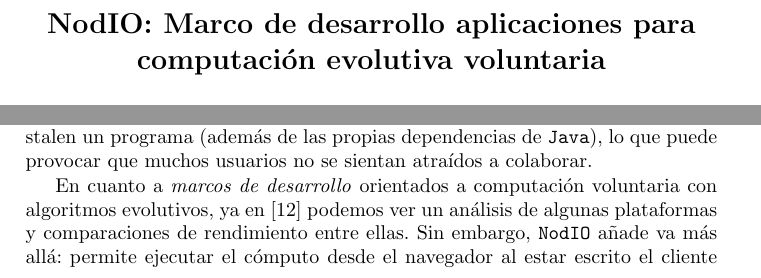
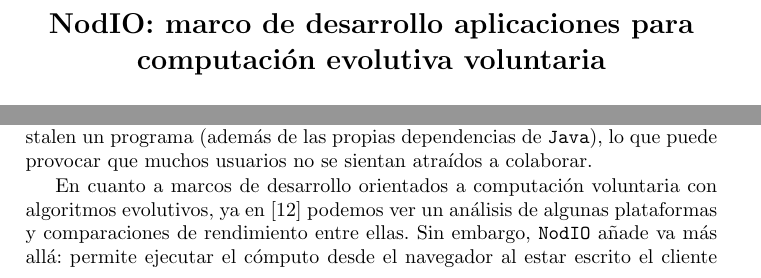
Before and after one commit to iblancasa/JCSD-2016, a LaTeX paper (volunteer.tex): two parts of pages 1 and 3 of 11, joined at a grey line, cut so that both start at the same text. Compiled offline with pdfLaTeX; the source files are stored in an older character set and shown here as Unicode.

Commit message:
Arreglando un problema de las cabeceras y de cursiva

```diff
--- a/volunteer.tex
+++ b/volunteer.tex
@@ -34,10 +34,10 @@
 \mainmatter  % start of an individual contribution
 
 % first the title is needed
-\title{NodIO: Marco de desarrollo aplicaciones para computación evolutiva voluntaria}
+\title{NodIO: marco de desarrollo aplicaciones para computación evolutiva voluntaria}
 
 % a short form should be given in case it is too long for the running head
-%\titlerunning{Lecture Notes in Computer Science: Authors' Instructions}
+\titlerunning{NodIO: marco de desarrollo orientado a computación evolutiva }
 
 % the name(s) of the author(s) follow(s) next
 %
@@ -190,7 +190,7 @@
 un programa (además de las propias dependencias de \texttt{Java}), lo que puede provocar que muchos usuarios no se sientan
 atraídos a colaborar.
 
-En cuanto a \textit{marcos de desarrollo} orientados a computación voluntaria con algoritmos evolutivos, ya en \cite{cole2010evolutionary}
+En cuanto a marcos de desarrollo orientados a computación voluntaria con algoritmos evolutivos, ya en \cite{cole2010evolutionary}
 podemos ver un análisis de algunas plataformas y comparaciones de rendimiento entre ellas. Sin embargo, \texttt{NodIO} añade
 va más allá: permite ejecutar el cómputo desde el navegador al estar escrito el cliente en \texttt{JavaScript}. Esto facilita
 la participación en el experimento ya que cualquier dispositivo que sea capaz de ejecutar un navegador web va a poder
```
Also changed, not shown: volunteer.tex (2 more changed lines).
